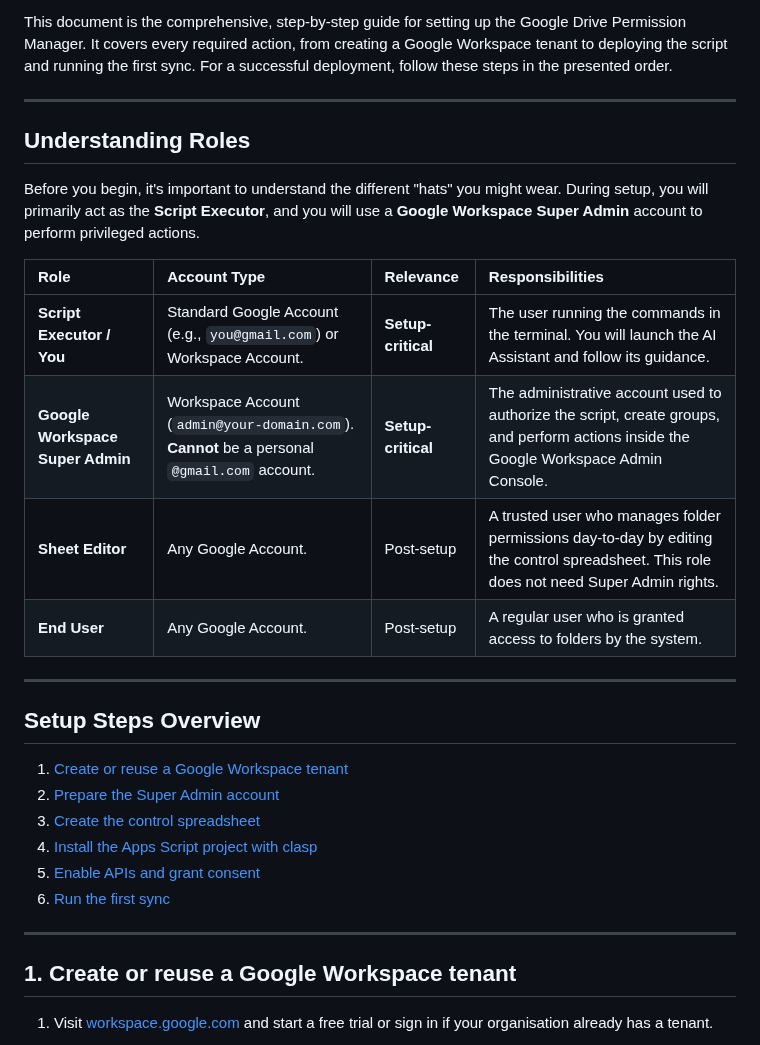
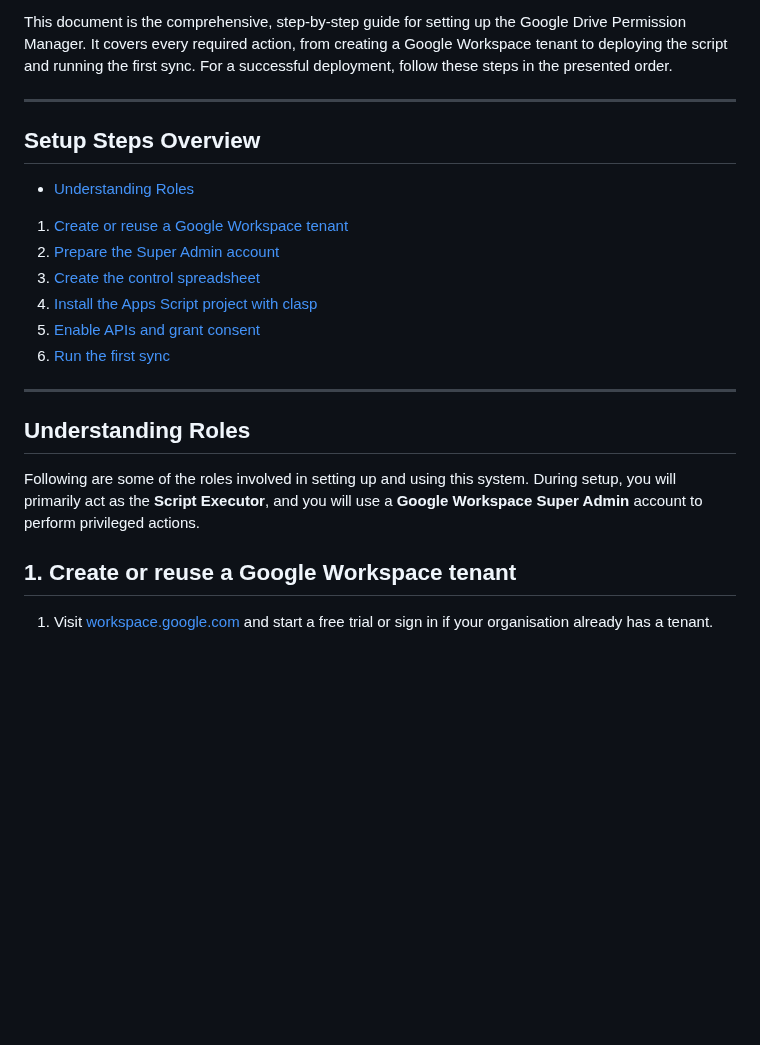
Before and after one commit to davidf9999/gdrive_permissions1, a Markdown page: docs/SETUP_GUIDE.md, the part around the change. Drawn GitHub-style; blank space fills up the shorter version.

Commit message:
docs: Reorder TOC and roles table, soften roles intro in SETUP_GUIDE

```diff
--- a/docs/SETUP_GUIDE.md
+++ b/docs/SETUP_GUIDE.md
@@ -6,21 +6,9 @@ This document is the comprehensive, step-by-step guide for setting up the Google
 
 ---
 
-## Understanding Roles
-
-Before you begin, it's important to understand the different "hats" you might wear. During setup, you will primarily act as the **Script Executor**, and you will use a **Google Workspace Super Admin** account to perform privileged actions.
-
-| Role | Account Type | Relevance | Responsibilities |
-| :--- | :--- | :--- | :--- |
-| **Script Executor / You** | Standard Google Account (e.g., `you@gmail.com`) or Workspace Account. | **Setup-critical** | The user running the commands in the terminal. You will launch the AI Assistant and follow its guidance. |
-| **Google Workspace Super Admin** | Workspace Account (`admin@your-domain.com`). **Cannot** be a personal `@gmail.com` account. | **Setup-critical** | The administrative account used to authorize the script, create groups, and perform actions inside the Google Workspace Admin Console. |
-| **Sheet Editor** | Any Google Account. | Post-setup | A trusted user who manages folder permissions day-to-day by editing the control spreadsheet. This role does not need Super Admin rights. |
-| **End User** | Any Google Account. | Post-setup | A regular user who is granted access to folders by the system. |
-
----
-
 ## Setup Steps Overview
 
+-   [Understanding Roles](#understanding-roles)
 1.  [Create or reuse a Google Workspace tenant](#1-create-or-reuse-a-google-workspace-tenant)
 2.  [Prepare the Super Admin account](#2-prepare-the-super-admin-account)
 3.  [Create the control spreadsheet](#3-create-the-control-spreadsheet)
@@ -29,6 +17,10 @@ Before you begin, it's important to understand the different "hats" you might we
 6.  [Run the first sync](#6-run-the-first-sync)
 
 ---
+
+## Understanding Roles
+
+Following are some of the roles involved in setting up and using this system. During setup, you will primarily act as the **Script Executor**, and you will use a **Google Workspace Super Admin** account to perform privileged actions.
 
 
 ## 1. Create or reuse a Google Workspace tenant
```
